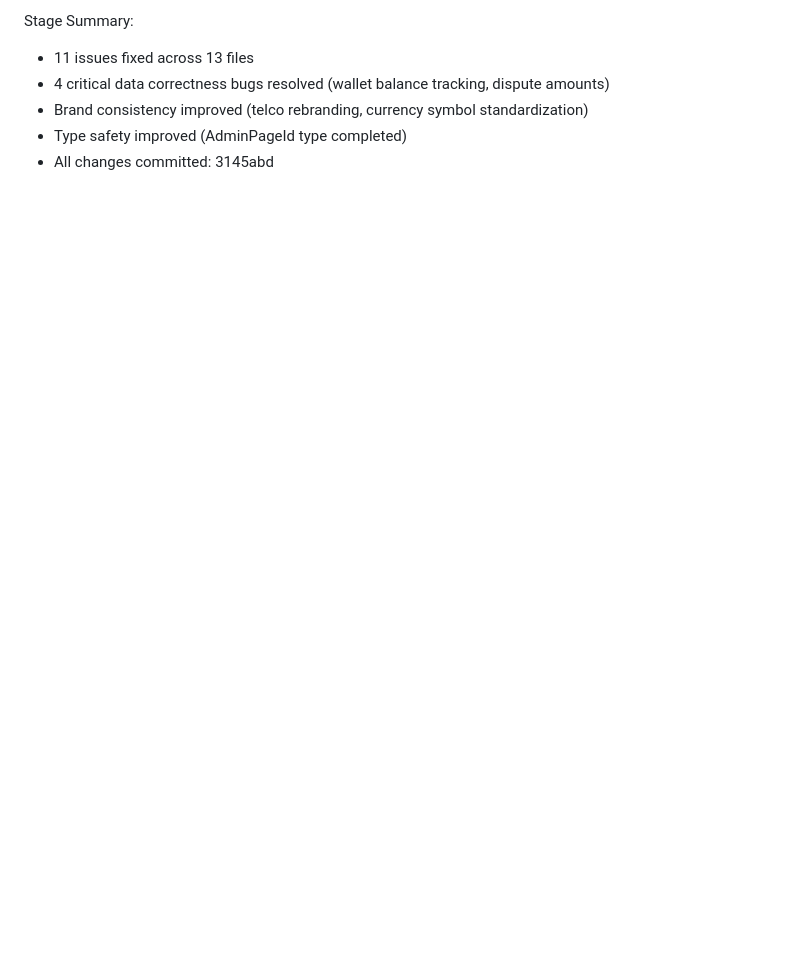
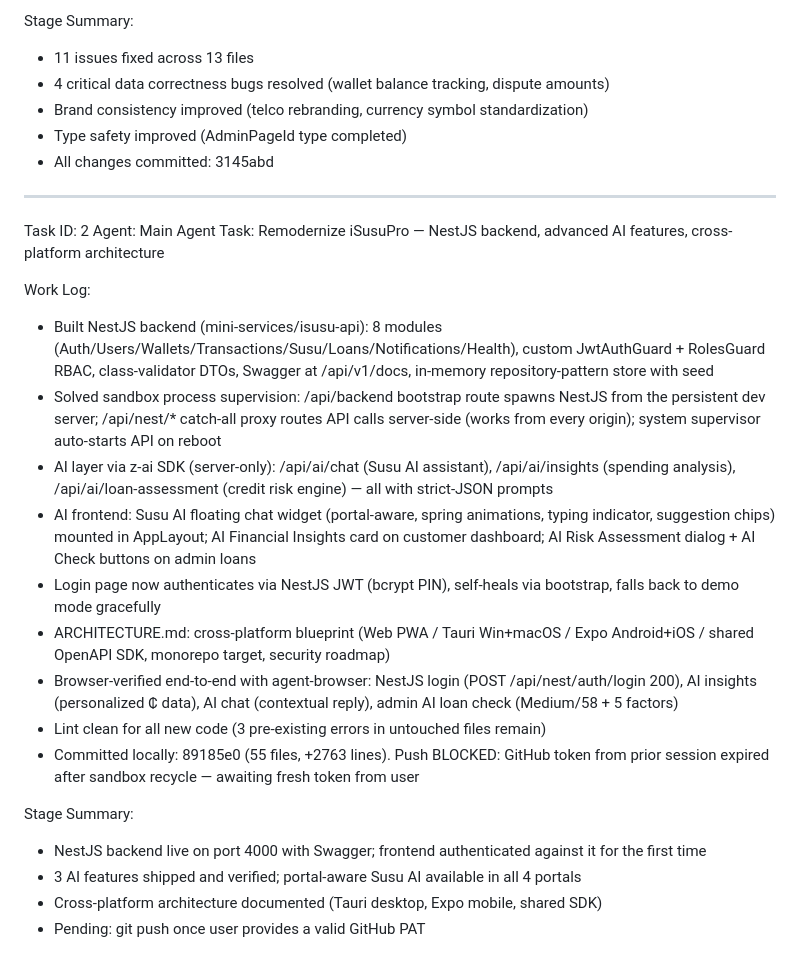
Before and after one commit to christianagbotah/susuapp, a Markdown page: worklog.md, the part around the change. Rendered like a GitHub page; blank space fills up the shorter version.

Commit message:
555ddecc-ad45-4cd4-bddd-bd78e23ee907

```diff
--- a/worklog.md
+++ b/worklog.md
@@ -421,3 +421,25 @@ Stage Summary:
 - Brand consistency improved (telco rebranding, currency symbol standardization)
 - Type safety improved (AdminPageId type completed)
 - All changes committed: 3145abd
+
+---
+Task ID: 2
+Agent: Main Agent
+Task: Remodernize iSusuPro — NestJS backend, advanced AI features, cross-platform architecture
+
+Work Log:
+- Built NestJS backend (mini-services/isusu-api): 8 modules (Auth/Users/Wallets/Transactions/Susu/Loans/Notifications/Health), custom JwtAuthGuard + RolesGuard RBAC, class-validator DTOs, Swagger at /api/v1/docs, in-memory repository-pattern store with seed
+- Solved sandbox process supervision: /api/backend bootstrap route spawns NestJS from the persistent dev server; /api/nest/* catch-all proxy routes API calls server-side (works from every origin); system supervisor auto-starts API on reboot
+- AI layer via z-ai SDK (server-only): /api/ai/chat (Susu AI assistant), /api/ai/insights (spending analysis), /api/ai/loan-assessment (credit risk engine) — all with strict-JSON prompts
+- AI frontend: Susu AI floating chat widget (portal-aware, spring animations, typing indicator, suggestion chips) mounted in AppLayout; AI Financial Insights card on customer dashboard; AI Risk Assessment dialog + AI Check buttons on admin loans
+- Login page now authenticates via NestJS JWT (bcrypt PIN), self-heals via bootstrap, falls back to demo mode gracefully
+- ARCHITECTURE.md: cross-platform blueprint (Web PWA / Tauri Win+macOS / Expo Android+iOS / shared OpenAPI SDK, monorepo target, security roadmap)
+- Browser-verified end-to-end with agent-browser: NestJS login (POST /api/nest/auth/login 200), AI insights (personalized ₵ data), AI chat (contextual reply), admin AI loan check (Medium/58 + 5 factors)
+- Lint clean for all new code (3 pre-existing errors in untouched files remain)
+- Committed locally: 89185e0 (55 files, +2763 lines). Push BLOCKED: GitHub token from prior session expired after sandbox recycle — awaiting fresh token from user
+
+Stage Summary:
+- NestJS backend live on port 4000 with Swagger; frontend authenticated against it for the first time
+- 3 AI features shipped and verified; portal-aware Susu AI available in all 4 portals
+- Cross-platform architecture documented (Tauri desktop, Expo mobile, shared SDK)
+- Pending: git push once user provides a valid GitHub PAT
```
